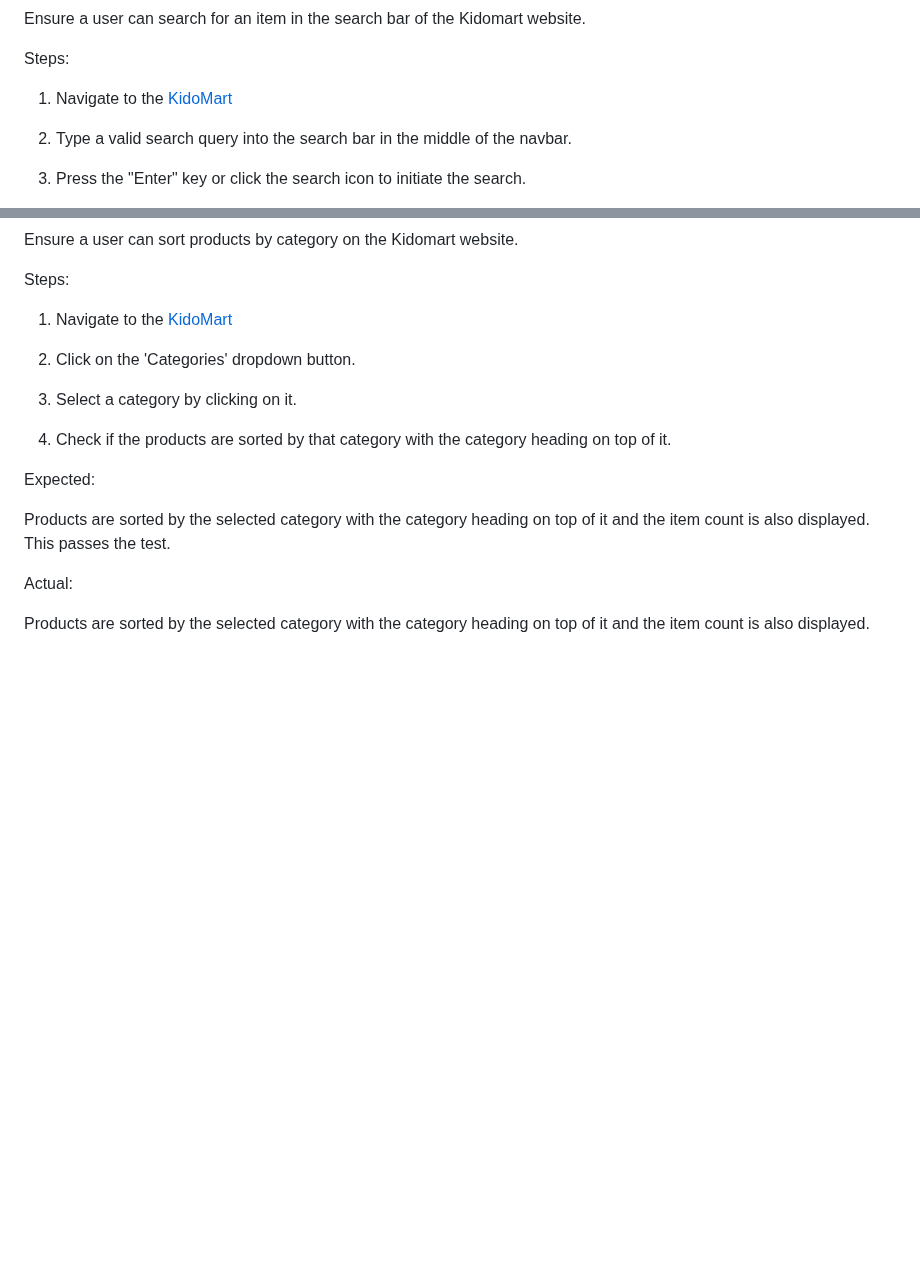
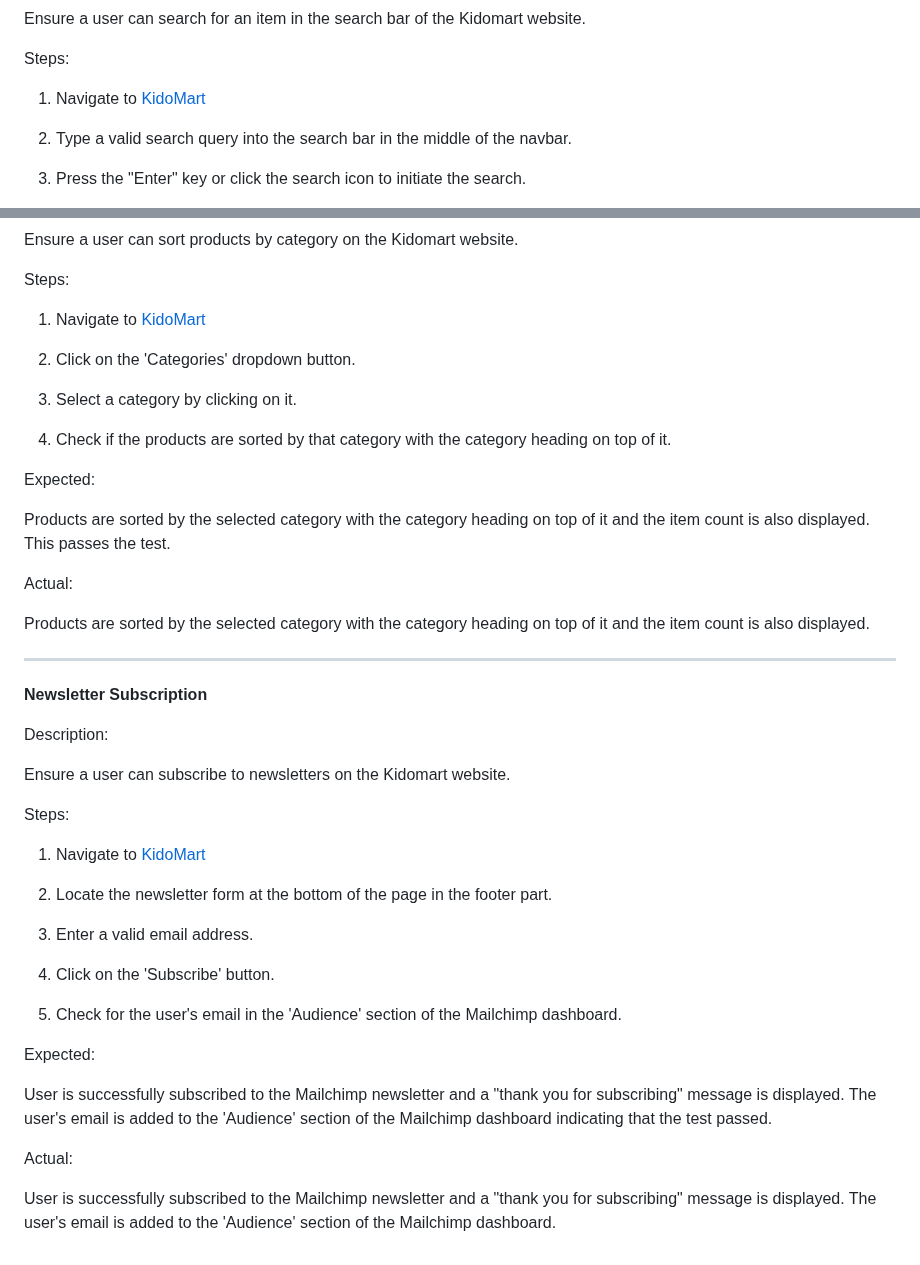
Before and after one commit to samuelandersoncodes/kidomart, a Markdown page: TESTING.md, 2 parts joined by grey strips. Drawn GitHub-style; blank space fills up the shorter version.

Commit message:
docs: Add newsletter subscription functional test

```diff
--- a/TESTING.md
+++ b/TESTING.md
@@ -335,7 +335,7 @@ Ensure a user can search for an item in the search bar of the Kidomart website.
 
 Steps:
 
-1. Navigate to the [KidoMart](https://kidomart-78f25893d540.herokuapp.com/)
+1. Navigate to [KidoMart](https://kidomart-78f25893d540.herokuapp.com/)
 
 2. Type a valid search query into the search bar in the middle of the navbar.
 
@@ -365,7 +365,7 @@ Ensure a user can sort products by category on the Kidomart website.
 
 Steps:
 
-1. Navigate to the [KidoMart](https://kidomart-78f25893d540.herokuapp.com/)
+1. Navigate to [KidoMart](https://kidomart-78f25893d540.herokuapp.com/)
 
 2. Click on the 'Categories' dropdown button.
 
@@ -380,3 +380,31 @@ Products are sorted by the selected category with the category heading on top of
 Actual:
 
 Products are sorted by the selected category with the category heading on top of it and the item count is also displayed.
+
+<hr>
+
+**Newsletter Subscription**
+
+Description:
+
+Ensure a user can subscribe to newsletters on the Kidomart website.
+
+Steps:
+
+1. Navigate to [KidoMart](https://kidomart-78f25893d540.herokuapp.com/)
+
+2. Locate the newsletter form at the bottom of the page in the footer part.
+
+3. Enter a valid email address.
+
+4. Click on the 'Subscribe' button.
+
+5. Check for the user's email in the 'Audience' section of the Mailchimp dashboard.
+
+Expected:
+
+User is successfully subscribed to the Mailchimp newsletter and a "thank you for subscribing" message is displayed. The user's email is added to the 'Audience' section of the Mailchimp dashboard indicating that the test passed.
+
+Actual:
+
+User is successfully subscribed to the Mailchimp newsletter and a "thank you for subscribing" message is displayed. The user's email is added to the 'Audience' section of the Mailchimp dashboard.
```
